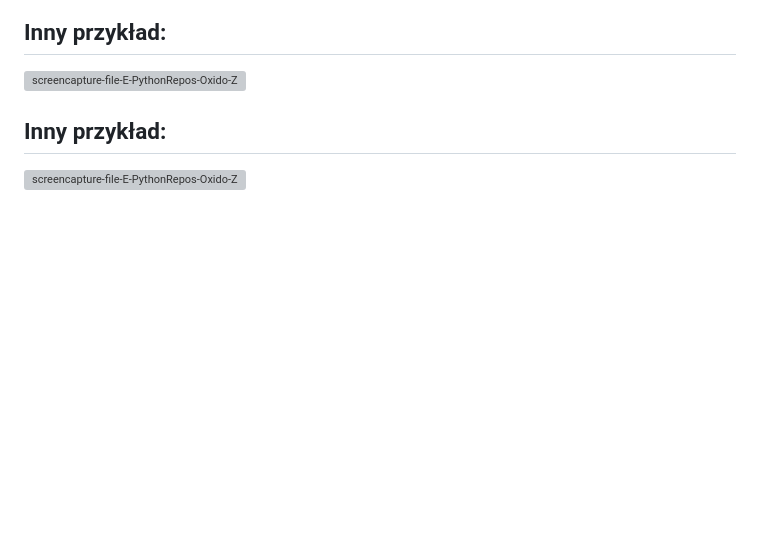
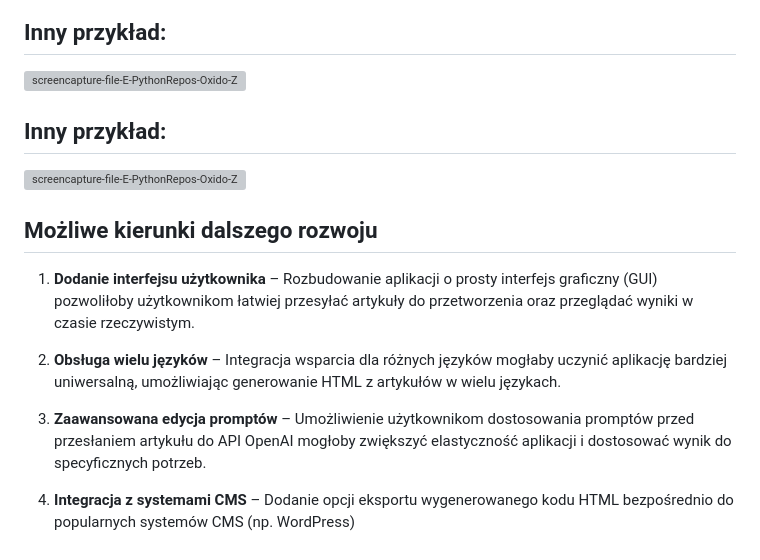
Before and after one commit to perso98/AI-Generator-Artyku-w-HTML, a Markdown page: README.md, the part around the change. Drawn GitHub-style; blank space fills up the shorter version; grey boxes are pictures that could not be loaded.

Commit message:
Update README.md
dodanie planow na przyszlosc

```diff
--- a/README.md
+++ b/README.md
@@ -112,3 +112,14 @@ Po uruchomieniu aplikacji:
 
 ## Inny przykład:
 ![screencapture-file-E-PythonRepos-Oxido-Zadanie-rekrutacyjne-OXIDO-templates-podglad-html-2024-11-14-13_05_25](https://github.com/user-attachments/assets/40539ab2-c8d8-4eb4-9760-c5b60d5234f0)
+
+
+## Możliwe kierunki dalszego rozwoju
+
+1. **Dodanie interfejsu użytkownika** – Rozbudowanie aplikacji o prosty interfejs graficzny (GUI) pozwoliłoby użytkownikom łatwiej przesyłać artykuły do przetworzenia oraz przeglądać wyniki w czasie rzeczywistym.
+
+2. **Obsługa wielu języków** – Integracja wsparcia dla różnych języków mogłaby uczynić aplikację bardziej uniwersalną, umożliwiając generowanie HTML z artykułów w wielu językach.
+
+3. **Zaawansowana edycja promptów** – Umożliwienie użytkownikom dostosowania promptów przed przesłaniem artykułu do API OpenAI mogłoby zwiększyć elastyczność aplikacji i dostosować wynik do specyficznych potrzeb.
+
+4. **Integracja z systemami CMS** – Dodanie opcji eksportu wygenerowanego kodu HTML bezpośrednio do popularnych systemów CMS (np. WordPress)
```
